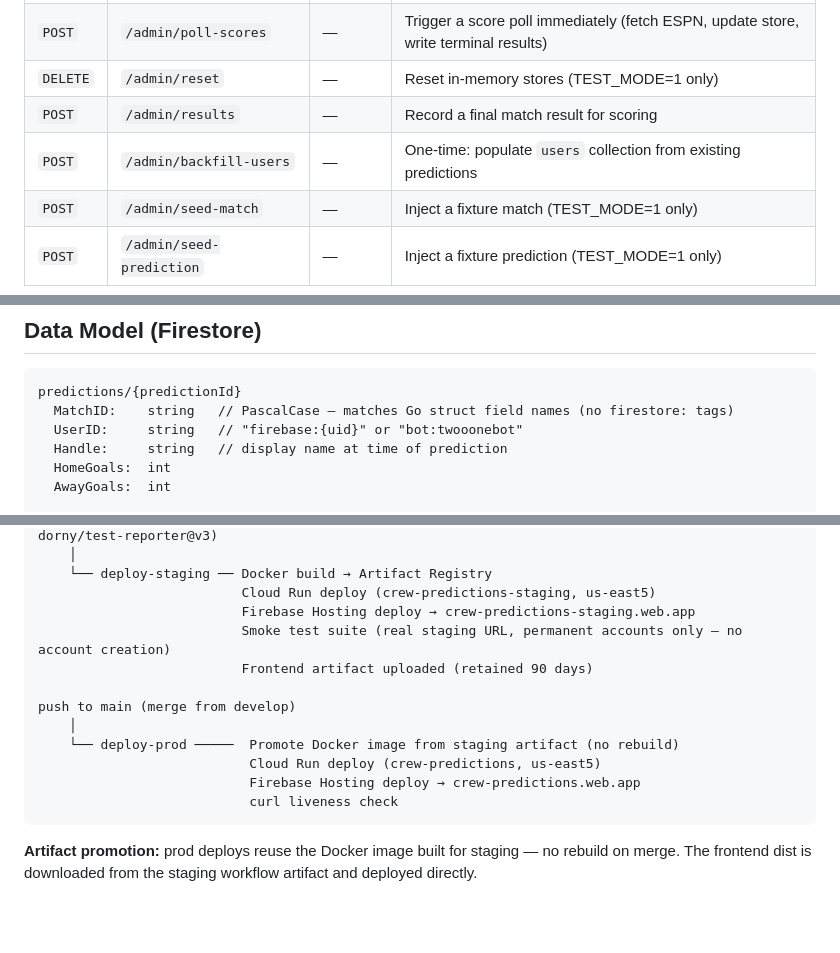
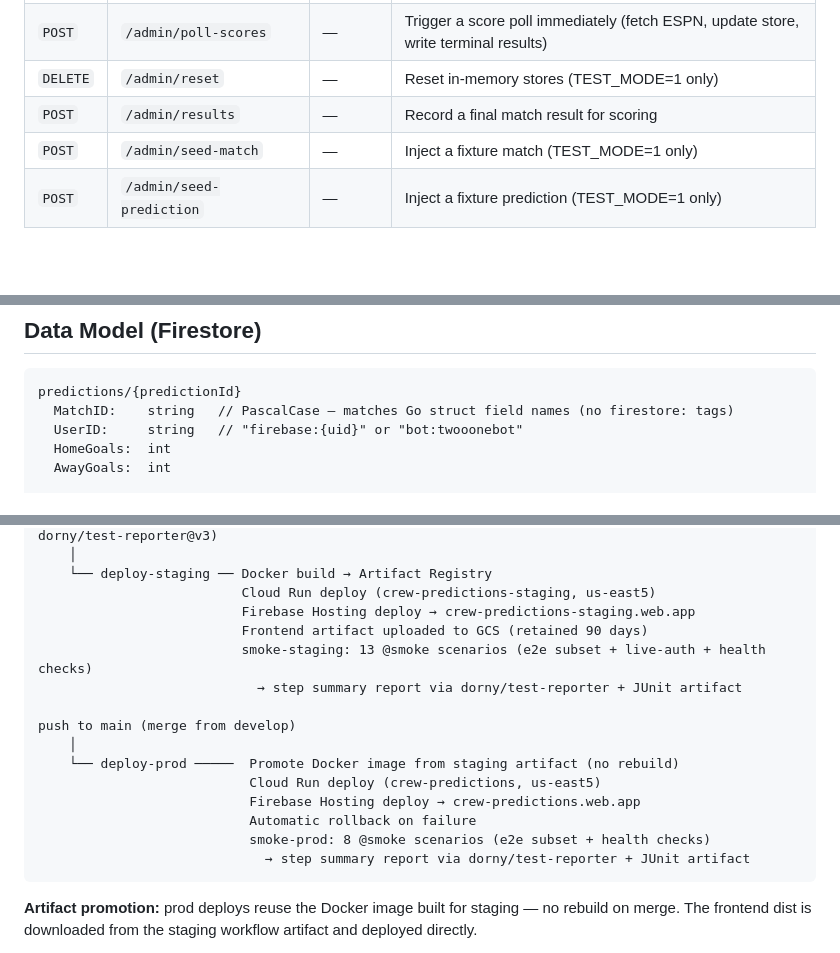
Before and after one commit to mcornell/crew-predictions, a Markdown page: ARCHITECTURE.md, 3 parts joined by grey strips. Drawn GitHub-style; blank space fills up the shorter version.

````diff
--- a/ARCHITECTURE.md
+++ b/ARCHITECTURE.md
@@ -70,7 +70,6 @@ Entry point: `cmd/server/main.go`
 | `POST` | `/admin/poll-scores` | — | Trigger a score poll immediately (fetch ESPN, update store, write terminal results) |
 | `DELETE` | `/admin/reset` | — | Reset in-memory stores (TEST_MODE=1 only) |
 | `POST` | `/admin/results` | — | Record a final match result for scoring |
-| `POST` | `/admin/backfill-users` | — | One-time: populate `users` collection from existing predictions |
 | `POST` | `/admin/seed-match` | — | Inject a fixture match (TEST_MODE=1 only) |
 | `POST` | `/admin/seed-prediction` | — | Inject a fixture prediction (TEST_MODE=1 only) |
 
@@ -140,7 +139,6 @@ Entry: `src/main.ts` → loads `/auth/config.js` → mounts Vue app
 predictions/{predictionId}
   MatchID:    string   // PascalCase — matches Go struct field names (no firestore: tags)
   UserID:     string   // "firebase:{uid}" or "bot:twooonebot"
-  Handle:     string   // display name at time of prediction
   HomeGoals:  int
   AwayGoals:  int
 
@@ -199,15 +197,18 @@ push to develop
     └── deploy-staging ── Docker build → Artifact Registry
                           Cloud Run deploy (crew-predictions-staging, us-east5)
                           Firebase Hosting deploy → crew-predictions-staging.web.app
-                          Smoke test suite (real staging URL, permanent accounts only — no account creation)
-                          Frontend artifact uploaded (retained 90 days)
+                          Frontend artifact uploaded to GCS (retained 90 days)
+                          smoke-staging: 13 @smoke scenarios (e2e subset + live-auth + health checks)
+                            → step summary report via dorny/test-reporter + JUnit artifact
 
 push to main (merge from develop)
     │
     └── deploy-prod ─────  Promote Docker image from staging artifact (no rebuild)
                            Cloud Run deploy (crew-predictions, us-east5)
                            Firebase Hosting deploy → crew-predictions.web.app
-                           curl liveness check
+                           Automatic rollback on failure
+                           smoke-prod: 8 @smoke scenarios (e2e subset + health checks)
+                             → step summary report via dorny/test-reporter + JUnit artifact
 ```
 
 **Artifact promotion:** prod deploys reuse the Docker image built for staging — no rebuild on merge. The frontend dist is downloaded from the staging workflow artifact and deployed directly.
````
Also changed, not shown: BACKLOG.md (+3 -6 lines).
